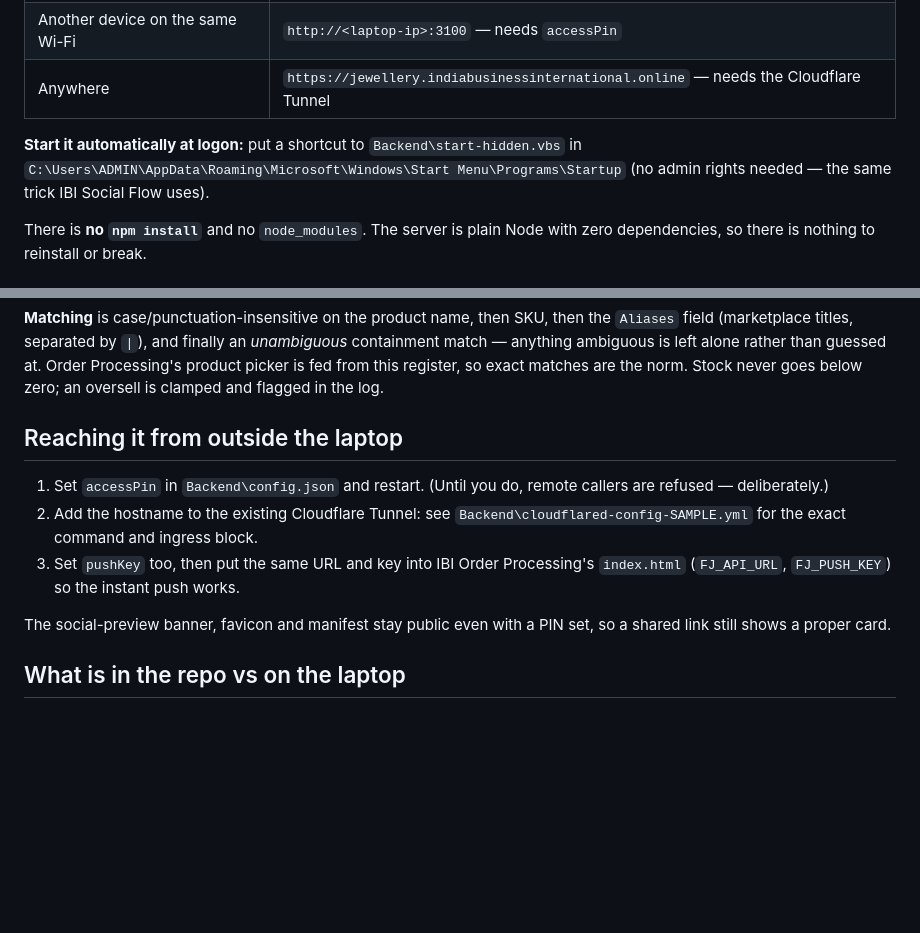
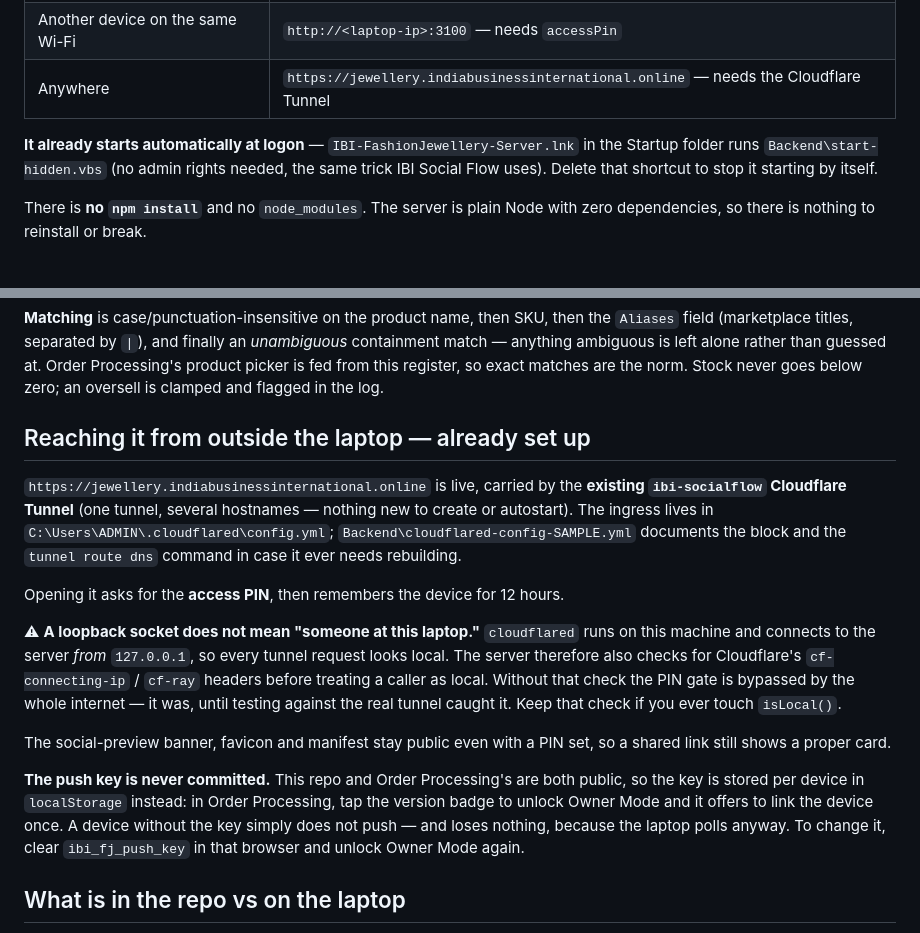
Before and after one commit to IndiaBusinessInternational/FashionJewellery, a Markdown page: README.md, 2 parts joined by grey strips. Drawn GitHub-style; blank space fills up the shorter version.

Commit message:
Document the live tunnel, autostart and the isLocal gotcha
jewellery.indiabusinessinternational.online is now live on the existing
ibi-socialflow tunnel, and the server starts at logon from the Startup folder.

Records the trap that testing against the real tunnel exposed: cloudflared runs
on this machine and connects to the origin FROM 127.0.0.1, so every tunnel
request looks loopback. isLocal() checked only the socket address, which meant
the PIN gate was bypassed by the whole internet the moment the hostname went
up — the register was readable with a plain curl. It now also requires the
absence of Cloudflare's cf-connecting-ip / cf-ray headers. Anyone editing
isLocal() needs to know this, hence the warning in the README.

Also notes that the push key is deliberately NOT in either repo — both are
public — and lives per device in localStorage, offered once through Order
Processing's Owner Mode.

Co-Authored-By: Claude Opus 5 <noreply@anthropic.com>

```diff
--- a/README.md
+++ b/README.md
@@ -21,9 +21,9 @@ Double-click **`START-JEWELLERY.bat`**. It opens the app and leaves a black wind
 | Another device on the same Wi-Fi | `http://<laptop-ip>:3100` — needs `accessPin` |
 | Anywhere | `https://jewellery.indiabusinessinternational.online` — needs the Cloudflare Tunnel |
 
-**Start it automatically at logon:** put a shortcut to `Backend\start-hidden.vbs` in
-`C:\Users\ADMIN\AppData\Roaming\Microsoft\Windows\Start Menu\Programs\Startup`
-(no admin rights needed — the same trick IBI Social Flow uses).
+**It already starts automatically at logon** — `IBI-FashionJewellery-Server.lnk` in the
+Startup folder runs `Backend\start-hidden.vbs` (no admin rights needed, the same trick IBI
+Social Flow uses). Delete that shortcut to stop it starting by itself.
 
 There is **no `npm install`** and no `node_modules`. The server is plain Node with zero
 dependencies, so there is nothing to reinstall or break.
@@ -90,17 +90,31 @@ containment match — anything ambiguous is left alone rather than guessed at. O
 Processing's product picker is fed from this register, so exact matches are the norm.
 Stock never goes below zero; an oversell is clamped and flagged in the log.
 
-## Reaching it from outside the laptop
+## Reaching it from outside the laptop — already set up
 
-1. Set `accessPin` in `Backend\config.json` and restart. (Until you do, remote callers are
-   refused — deliberately.)
-2. Add the hostname to the existing Cloudflare Tunnel: see
-   `Backend\cloudflared-config-SAMPLE.yml` for the exact command and ingress block.
-3. Set `pushKey` too, then put the same URL and key into IBI Order Processing's
-   `index.html` (`FJ_API_URL`, `FJ_PUSH_KEY`) so the instant push works.
+`https://jewellery.indiabusinessinternational.online` is live, carried by the **existing
+`ibi-socialflow` Cloudflare Tunnel** (one tunnel, several hostnames — nothing new to create
+or autostart). The ingress lives in `C:\Users\ADMIN\.cloudflared\config.yml`;
+`Backend\cloudflared-config-SAMPLE.yml` documents the block and the `tunnel route dns`
+command in case it ever needs rebuilding.
+
+Opening it asks for the **access PIN**, then remembers the device for 12 hours.
+
+⚠ **A loopback socket does not mean "someone at this laptop."** `cloudflared` runs on this
+machine and connects to the server *from* `127.0.0.1`, so every tunnel request looks local.
+The server therefore also checks for Cloudflare's `cf-connecting-ip` / `cf-ray` headers
+before treating a caller as local. Without that check the PIN gate is bypassed by the whole
+internet — it was, until testing against the real tunnel caught it. Keep that check if you
+ever touch `isLocal()`.
 
 The social-preview banner, favicon and manifest stay public even with a PIN set, so a
 shared link still shows a proper card.
+
+**The push key is never committed.** This repo and Order Processing's are both public, so
+the key is stored per device in `localStorage` instead: in Order Processing, tap the version
+badge to unlock Owner Mode and it offers to link the device once. A device without the key
+simply does not push — and loses nothing, because the laptop polls anyway. To change it,
+clear `ibi_fj_push_key` in that browser and unlock Owner Mode again.
 
 ## What is in the repo vs on the laptop
 
```
